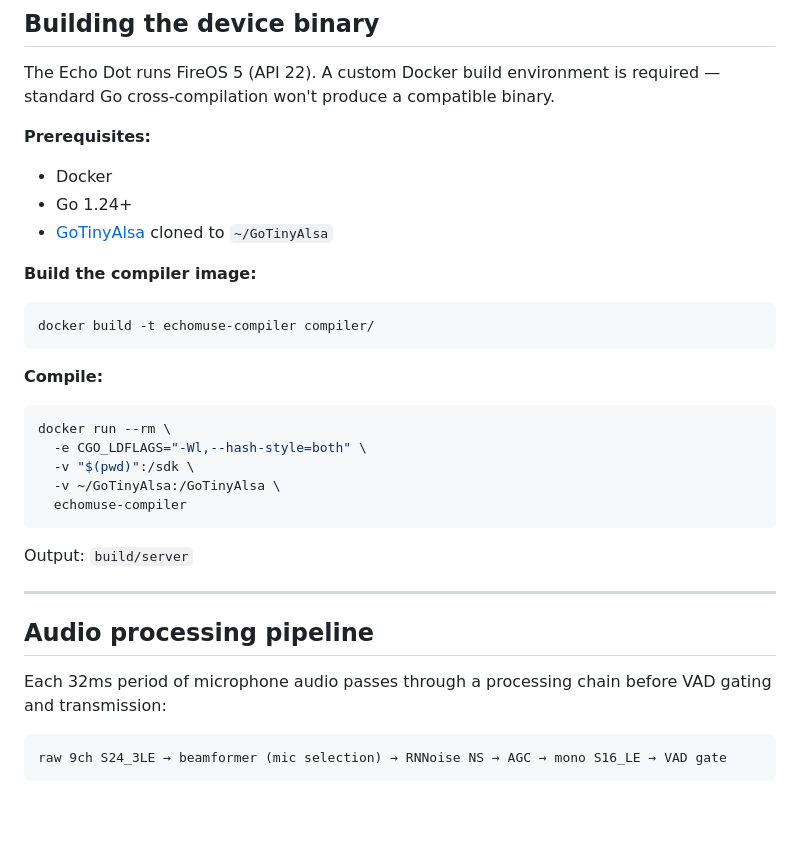
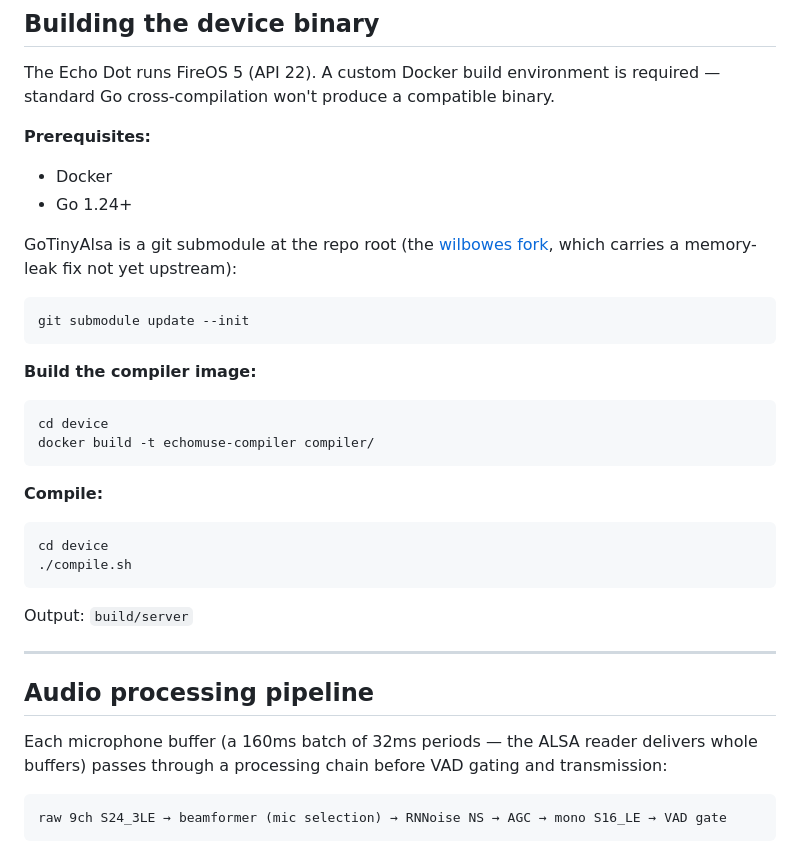
Before and after one commit to wilbowes/EchoMuse, a Markdown page: README.md, the part around the change. GitHub-like rendering; blank space fills up the shorter version.

Commit message:
docs: README build section → submodule/compile.sh flow; CLAUDE.md fork + debloat payload notes
Co-Authored-By: Claude Fable 5 <noreply@anthropic.com>

````diff
--- a/README.md
+++ b/README.md
@@ -45,20 +45,25 @@ The Echo Dot runs FireOS 5 (API 22). A custom Docker build environment is requir
 **Prerequisites:**
 - Docker
 - Go 1.24+
-- [GoTinyAlsa](https://github.com/Binozo/GoTinyAlsa) cloned to `~/GoTinyAlsa`
+
+GoTinyAlsa is a git submodule at the repo root (the
+[wilbowes fork](https://github.com/wilbowes/GoTinyAlsa), which carries a
+memory-leak fix not yet upstream):
+
+```bash
+git submodule update --init
+```
 
 **Build the compiler image:**
 ```bash
+cd device
 docker build -t echomuse-compiler compiler/
 ```
 
 **Compile:**
 ```bash
-docker run --rm \
-  -e CGO_LDFLAGS="-Wl,--hash-style=both" \
-  -v "$(pwd)":/sdk \
-  -v ~/GoTinyAlsa:/GoTinyAlsa \
-  echomuse-compiler
+cd device
+./compile.sh
 ```
 
 Output: `build/server`
@@ -67,7 +72,7 @@ Output: `build/server`
 
 ## Audio processing pipeline
 
-Each 32ms period of microphone audio passes through a processing chain before VAD gating and transmission:
+Each microphone buffer (a 160ms batch of 32ms periods — the ALSA reader delivers whole buffers) passes through a processing chain before VAD gating and transmission:
 
 ```
 raw 9ch S24_3LE → beamformer (mic selection) → RNNoise NS → AGC → mono S16_LE → VAD gate
````
Also changed, not shown: CLAUDE.md (+4 -2 lines).
